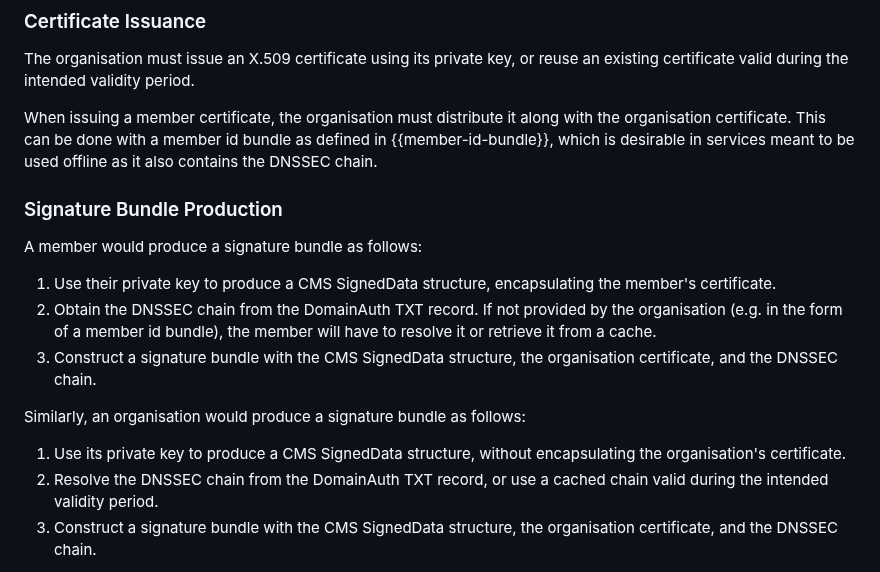
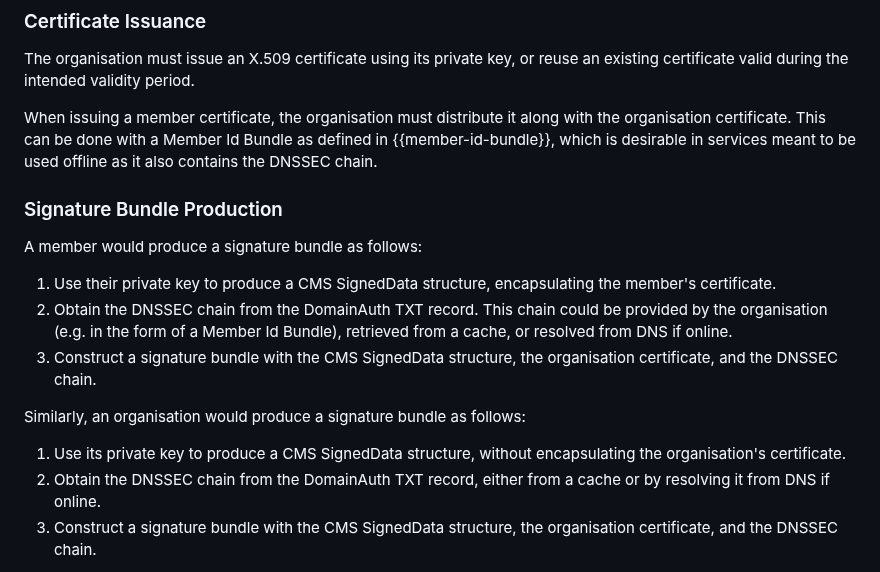
Before and after one commit to CheVeraId/domainauth-spec, a Markdown page: draft-narea-domainauth.md, the part around the change. Rendered like a GitHub page.

Commit message:
Improve wording in a few places

```diff
--- a/draft-narea-domainauth.md
+++ b/draft-narea-domainauth.md
@@ -193,20 +193,20 @@ Multiple such records are allowed, which can be useful for key rotation or bindi
 
 The organisation must issue an X.509 certificate using its private key, or reuse an existing certificate valid during the intended validity period.
 
-When issuing a member certificate, the organisation must distribute it along with the organisation certificate.  This can be done with a member id bundle as defined in {{member-id-bundle}}, which is desirable in services meant to be used offline as it also contains the DNSSEC chain.
+When issuing a member certificate, the organisation must distribute it along with the organisation certificate.  This can be done with a Member Id Bundle as defined in {{member-id-bundle}}, which is desirable in services meant to be used offline as it also contains the DNSSEC chain.
 
 ### Signature Bundle Production
 
 A member would produce a signature bundle as follows:
 
 1. Use their private key to produce a CMS SignedData structure, encapsulating the member's certificate.
-2. Obtain the DNSSEC chain from the DomainAuth TXT record.  If not provided by the organisation (e.g. in the form of a member id bundle), the member will have to resolve it or retrieve it from a cache.
+2. Obtain the DNSSEC chain from the DomainAuth TXT record. This chain could be provided by the organisation (e.g. in the form of a Member Id Bundle), retrieved from a cache, or resolved from DNS if online.
 3. Construct a signature bundle with the CMS SignedData structure, the organisation certificate, and the DNSSEC chain.
 
 Similarly, an organisation would produce a signature bundle as follows:
 
 1. Use its private key to produce a CMS SignedData structure, without encapsulating the organisation's certificate.
-2. Resolve the DNSSEC chain from the DomainAuth TXT record, or use a cached chain valid during the intended validity period.
+2. Obtain the DNSSEC chain from the DomainAuth TXT record, either from a cache or by resolving it from DNS if online.
 3. Construct a signature bundle with the CMS SignedData structure, the organisation certificate, and the DNSSEC chain.
 
 In both cases, the signer can choose to encapsulate the plaintext in the CMS SignedData structure or distribute it separately.
```
